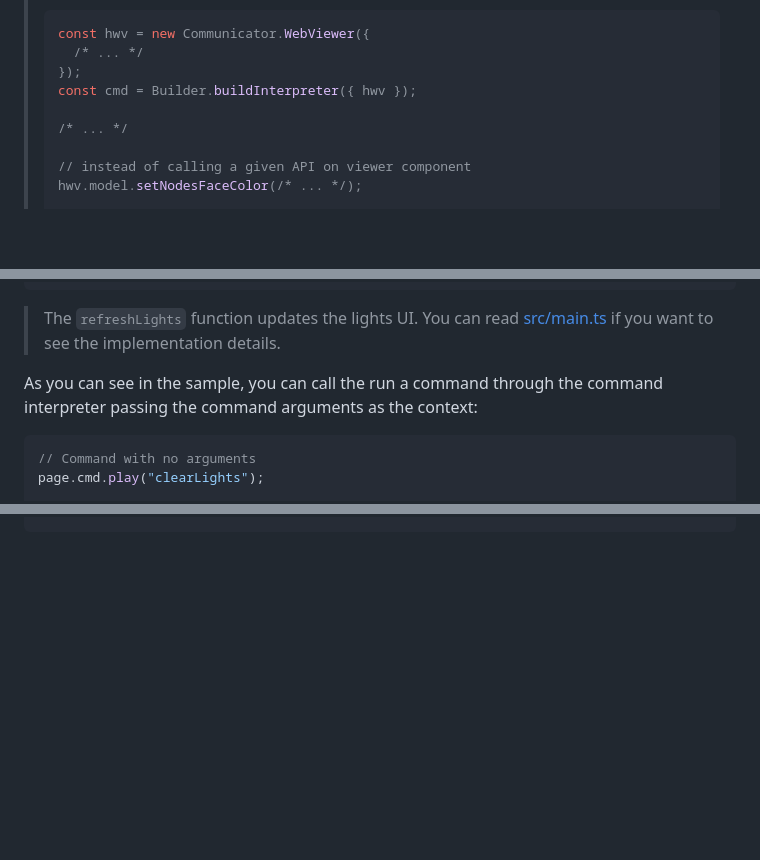
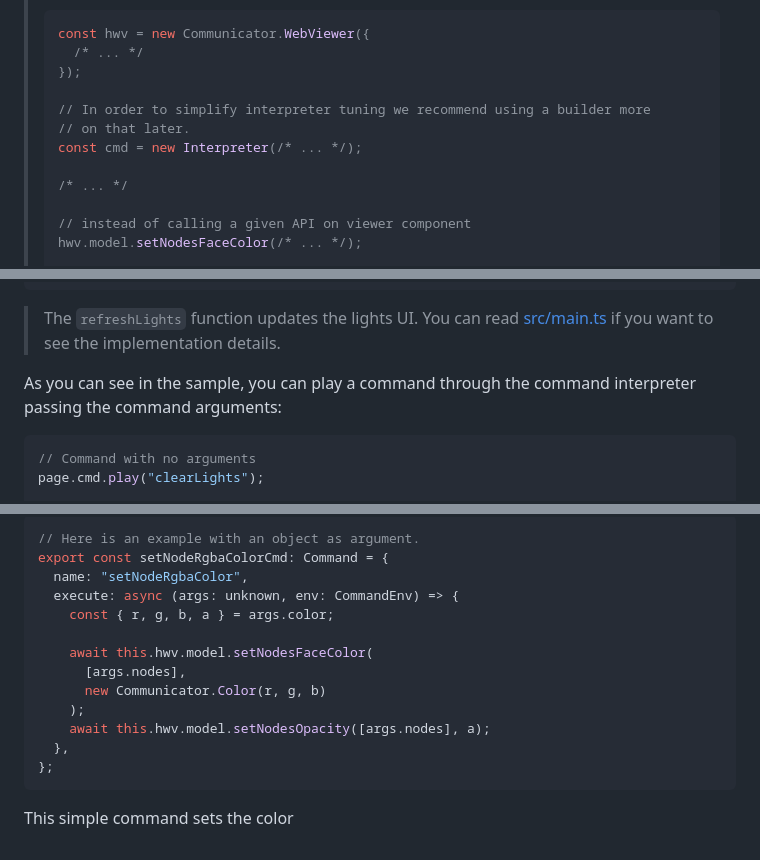
Before and after one commit to techsoft3d/HOOPS-Communicator-Editing-Scene-Properties, a Markdown page: README.md, 3 parts joined by grey strips. GitHub-like rendering; blank space fills up the shorter version.

````diff
--- a/README.md
+++ b/README.md
@@ -15,7 +15,10 @@ The interpreter will be used as a gateway to the edition APIs.
 > const hwv = new Communicator.WebViewer({
 >   /* ... */
 > });
-> const cmd = Builder.buildInterpreter({ hwv });
+>
+> // In order to simplify interpreter tuning we recommend using a builder more
+> // on that later.
+> const cmd = new Interpreter(/* ... */);
 >
 > /* ... */
 >
@@ -211,8 +214,8 @@ page.hwv.setCallbacks({
 > The `refreshLights` function updates the lights UI. You can read
 > [src/main.ts](src/main.ts) if you want to see the implementation details.
 
-As you can see in the sample, you can call the run a command through the command
-interpreter passing the command arguments as the context:
+As you can see in the sample, you can play a command through the command
+interpreter passing the command arguments:
 
 ```ts
 // Command with no arguments
@@ -257,0 +344,17 @@ export default class PageController {
+```ts
+// Here is an example with an object as argument.
+export const setNodeRgbaColorCmd: Command = {
+  name: "setNodeRgbaColor",
+  execute: async (args: unknown, env: CommandEnv) => {
+    const { r, g, b, a } = args.color;
+
+    await this.hwv.model.setNodesFaceColor(
+      [args.nodes],
+      new Communicator.Color(r, g, b)
+    );
+    await this.hwv.model.setNodesOpacity([args.nodes], a);
+  },
+};
+```
+
+This simple command sets the color
````
Also changed, not shown: other parts of README.md (+83 -0 lines).
